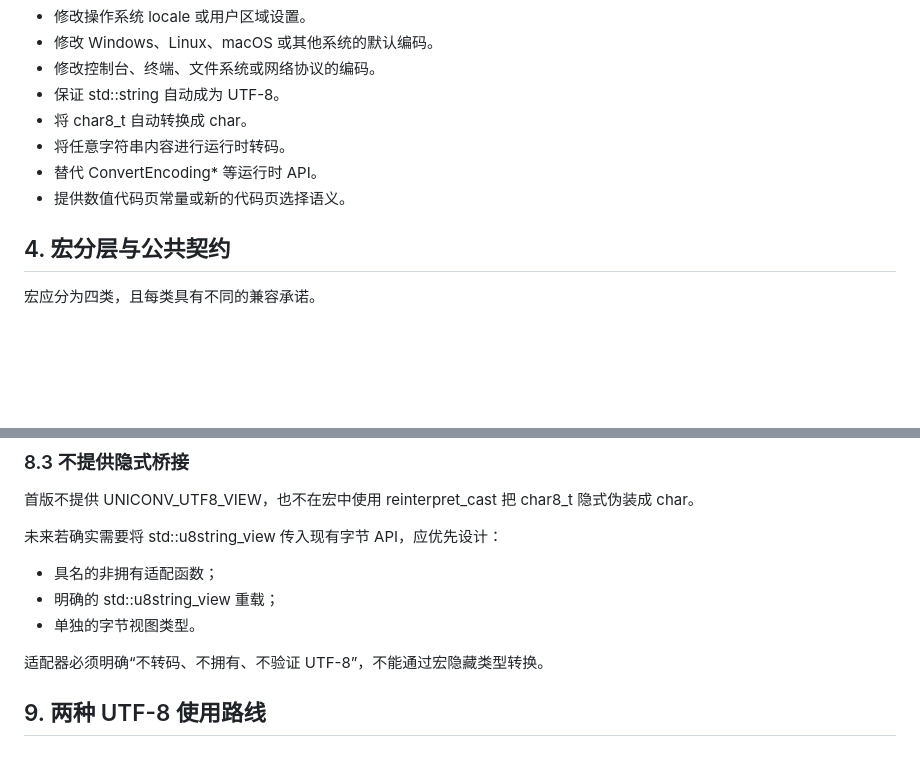
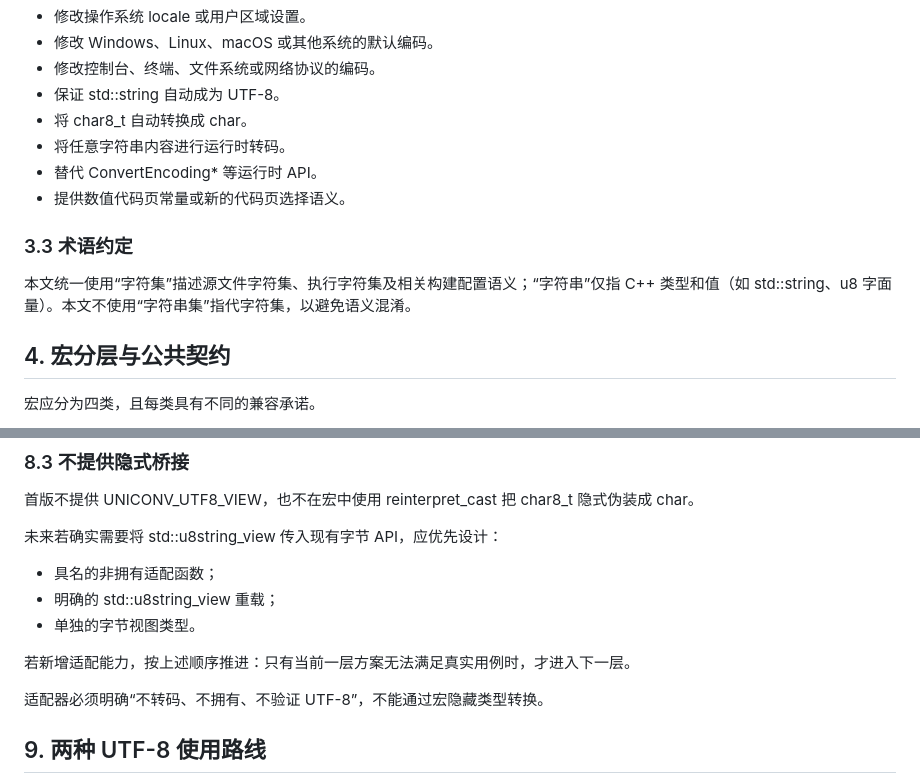
Before and after one commit to hesphoros/UniConv, a Markdown page: doc/UniConv_Macro_Design.md, 2 parts joined by grey strips. GitHub-like rendering; blank space fills up the shorter version.

```diff
--- a/doc/UniConv_Macro_Design.md
+++ b/doc/UniConv_Macro_Design.md
@@ -73,6 +73,10 @@ CMake 安装规则也只显式安装 UniConv.h 和 encodings.inc。因此第一
 - 将任意字符串内容进行运行时转码。
 - 替代 ConvertEncoding* 等运行时 API。
 - 提供数值代码页常量或新的代码页选择语义。
+
+### 3.3 术语约定
+
+本文统一使用“字符集”描述源文件字符集、执行字符集及相关构建配置语义；“字符串”仅指 C++ 类型和值（如 std::string、u8 字面量）。本文不使用“字符串集”指代字符集，以避免语义混淆。
 
 ## 4. 宏分层与公共契约
 
@@ -295,6 +301,8 @@ decltype 对该字符串字面量得到的是数组引用：C++17 为 const char
 - 具名的非拥有适配函数；
 - 明确的 std::u8string_view 重载；
 - 单独的字节视图类型。
+
+若新增适配能力，按上述顺序推进：只有当前一层方案无法满足真实用例时，才进入下一层。
 
 适配器必须明确“不转码、不拥有、不验证 UTF-8”，不能通过宏隐藏类型转换。
 
```
Also changed, not shown: other parts of doc/UniConv_Macro_Design.md (+7 -5 lines).
